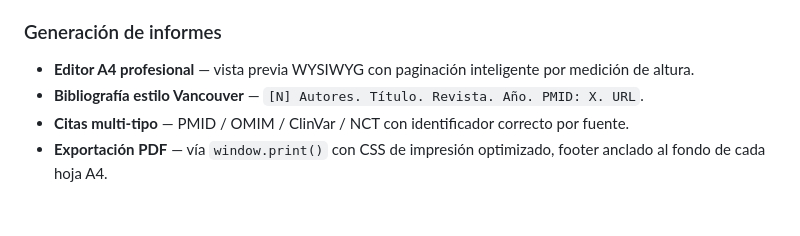
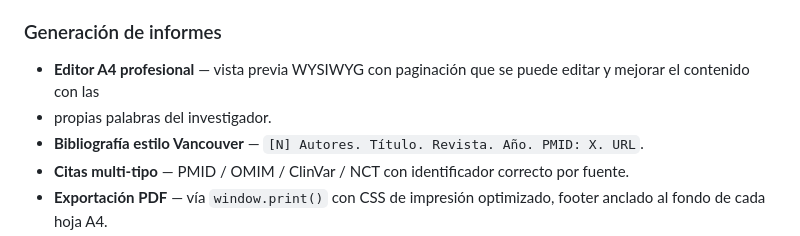
Before and after one commit to abrangel/Kenryu, a Markdown page: README.md, the part around the change. Rendered like a GitHub page; blank space fills up the shorter version.

Commit message:
Enhance A4 editor description in README
Updated the description of the A4 professional editor to include editing capabilities.

```diff
--- a/README.md
+++ b/README.md
@@ -80,7 +80,8 @@ A diferencia de pipelines tradicionales, KENRYU usa **cascada de búsqueda con f
 
 ### Generación de informes
 
-- **Editor A4 profesional** — vista previa WYSIWYG con paginación inteligente por medición de altura.
+- **Editor A4 profesional** — vista previa WYSIWYG con paginación que se puede editar y mejorar el contenido con las
+- propias palabras del investigador.
 - **Bibliografía estilo Vancouver** — `[N] Autores. Título. Revista. Año. PMID: X. URL`.
 - **Citas multi-tipo** — PMID / OMIM / ClinVar / NCT con identificador correcto por fuente.
 - **Exportación PDF** — vía `window.print()` con CSS de impresión optimizado, footer anclado al fondo de cada hoja A4.
```
